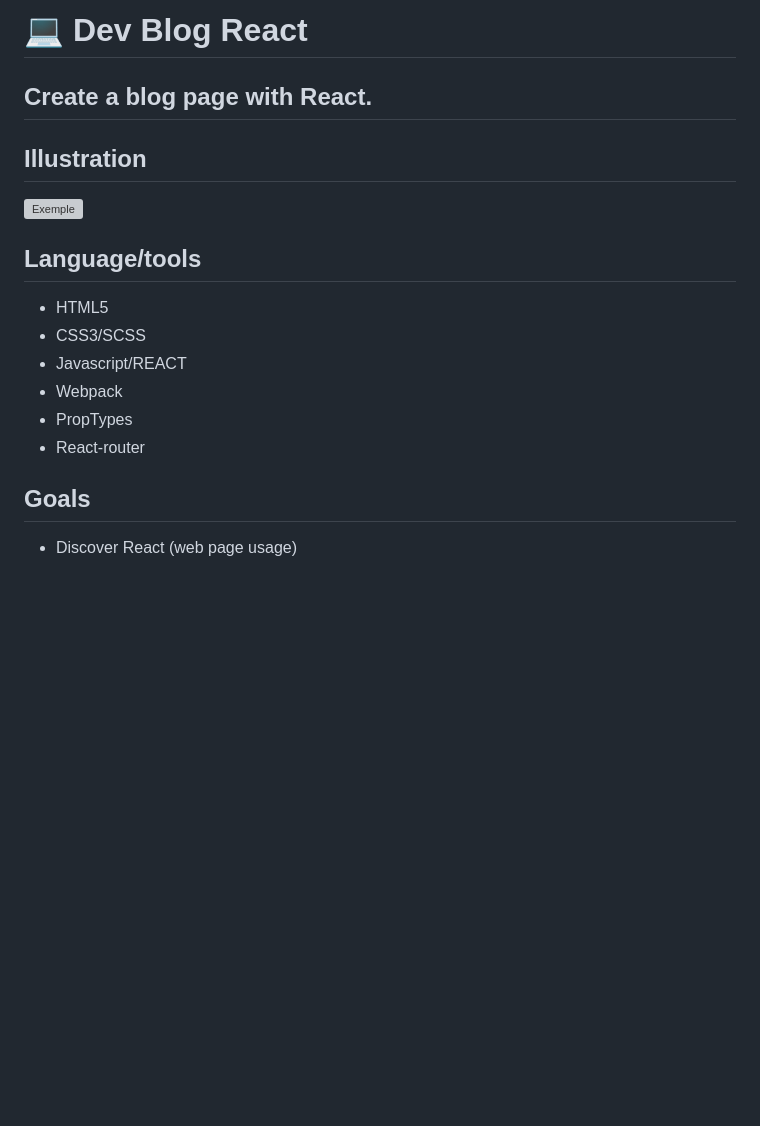
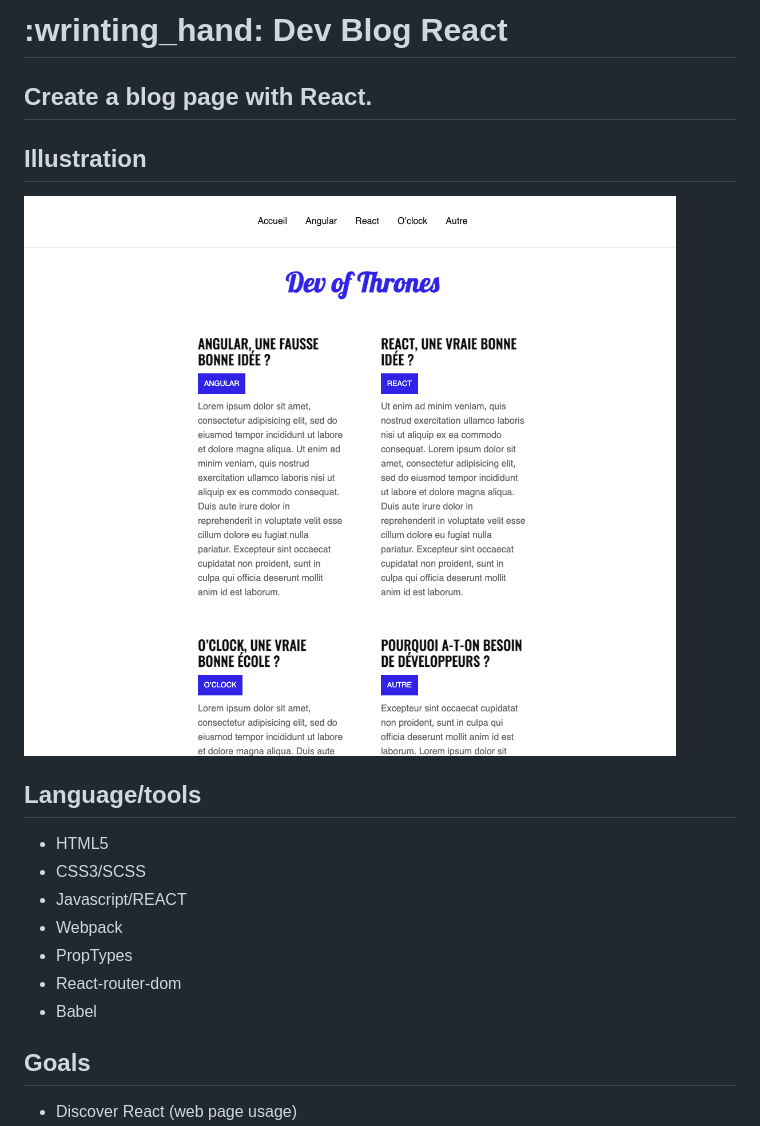
Before and after one commit to aureliasegarra/BlogReact, a Markdown page: README.md, the part around the change. Drawn GitHub-style; pictures changed too: screenshot.png (added); blank space fills up the shorter version; grey boxes are pictures that could not be loaded.

Commit message:
complete readme and not found page

```diff
--- a/README.md
+++ b/README.md
@@ -1,9 +1,9 @@
-# :computer: Dev Blog React
+# :wrinting_hand: Dev Blog React
 
 ## Create a blog page with React.
 
 ## Illustration
-![Exemple](img/rendering.png)
+![Exemple](screenshot.png)
 
 ## Language/tools
 - HTML5
@@ -11,7 +11,8 @@
 - Javascript/REACT
 - Webpack
 - PropTypes
-- React-router
+- React-router-dom
+- Babel
 
 ## Goals
 - Discover React (web page usage)
```
Also changed, not shown: 8 other files.
